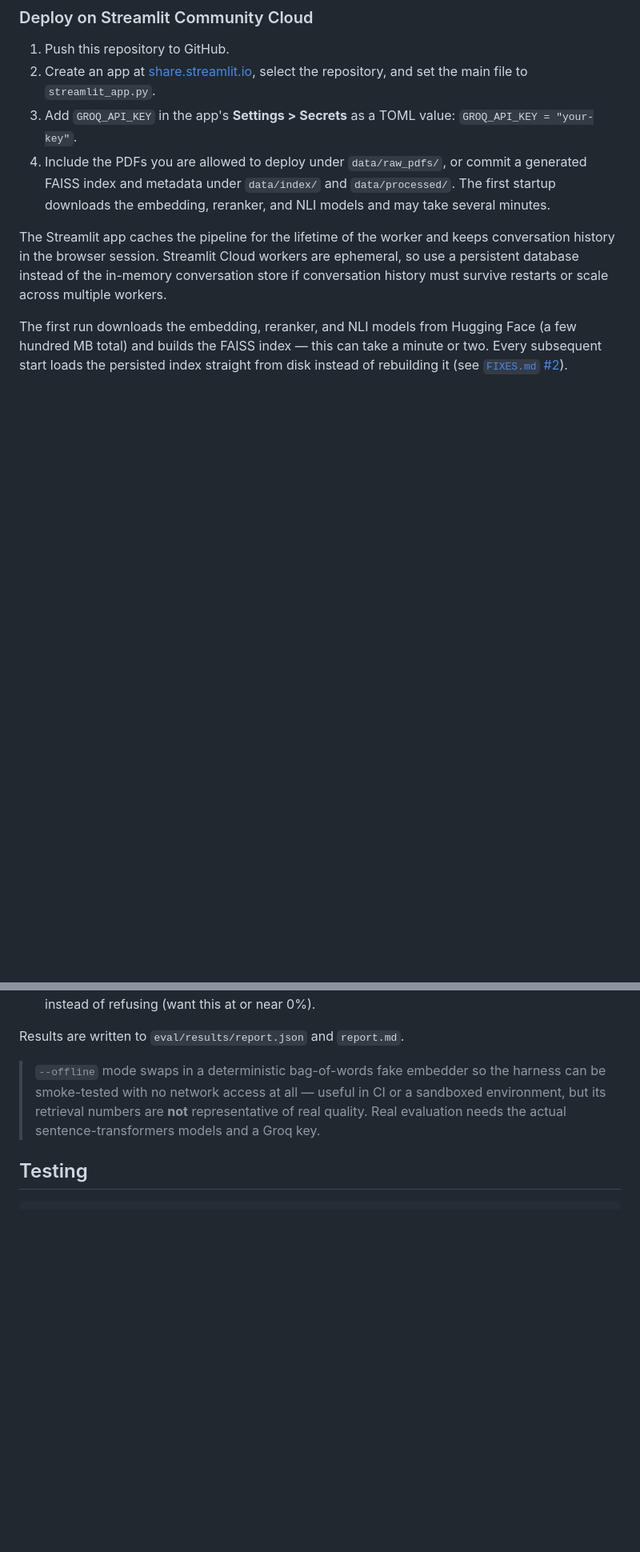
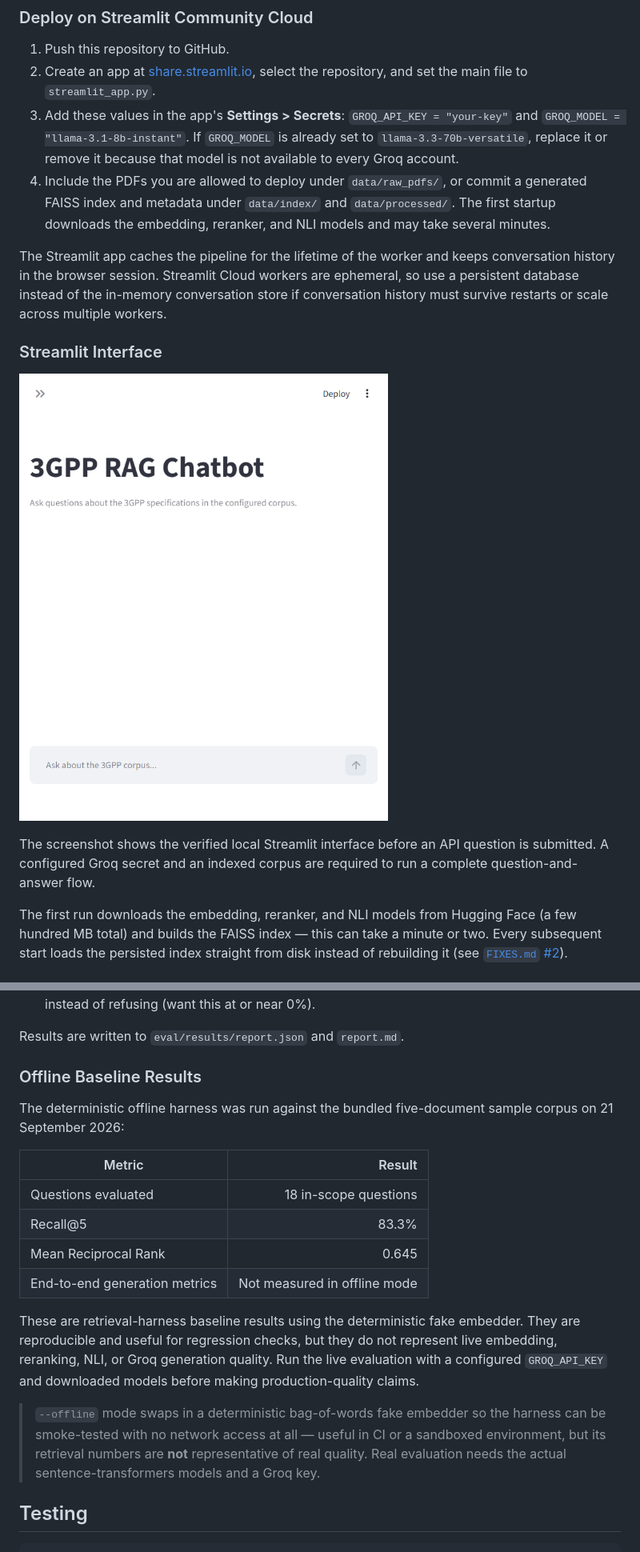
Before and after one commit to sahilkumar01git/3gpp-rag-chatbot, a Markdown page: README.md, 2 parts joined by grey strips. Shown: that part at 80% size. Rendered like a GitHub page; pictures changed too: streamlit-ui.png (added); blank space fills up the shorter version.

Commit message:
Finalize Groq configuration and evaluation documentation
Use the broadly available llama-3.1-8b-instant model by default, forward the optional Groq model setting from Streamlit Secrets, and document the required deployment configuration. Add reproducible offline retrieval baseline metrics and a verified Streamlit interface screenshot to the project documentation.

```diff
--- a/README.md
+++ b/README.md
@@ -118,8 +118,10 @@ streamlit run streamlit_app.py
 1. Push this repository to GitHub.
 2. Create an app at [share.streamlit.io](https://share.streamlit.io/), select
   the repository, and set the main file to `streamlit_app.py`.
-3. Add `GROQ_API_KEY` in the app's **Settings > Secrets** as a TOML value:
-  `GROQ_API_KEY = "your-key"`.
+3. Add these values in the app's **Settings > Secrets**:
+  `GROQ_API_KEY = "your-key"` and `GROQ_MODEL = "llama-3.1-8b-instant"`.
+  If `GROQ_MODEL` is already set to `llama-3.3-70b-versatile`, replace it or
+  remove it because that model is not available to every Groq account.
 4. Include the PDFs you are allowed to deploy under `data/raw_pdfs/`, or
   commit a generated FAISS index and metadata under `data/index/` and
   `data/processed/`. The first startup downloads the embedding, reranker,
@@ -130,6 +132,14 @@ keeps conversation history in the browser session. Streamlit Cloud workers
 are ephemeral, so use a persistent database instead of the in-memory
 conversation store if conversation history must survive restarts or scale
 across multiple workers.
+
+### Streamlit Interface
+
+![3GPP RAG Chatbot Streamlit interface](streamlit-ui.png)
+
+The screenshot shows the verified local Streamlit interface before an API
+question is submitted. A configured Groq secret and an indexed corpus are
+required to run a complete question-and-answer flow.
 
 The first run downloads the embedding, reranker, and NLI models from
 Hugging Face (a few hundred MB total) and builds the FAISS index — this
@@ -243,6 +253,24 @@ reports:
 - **Hallucination rate** — the fraction of out-of-scope/adversarial questions the bot answers instead of refusing (want this at or near 0%).
 
 Results are written to `eval/results/report.json` and `report.md`.
+
+### Offline Baseline Results
+
+The deterministic offline harness was run against the bundled five-document
+sample corpus on 21 September 2026:
+
+| Metric | Result |
+|---|---:|
+| Questions evaluated | 18 in-scope questions |
+| Recall@5 | 83.3% |
+| Mean Reciprocal Rank | 0.645 |
+| End-to-end generation metrics | Not measured in offline mode |
+
+These are retrieval-harness baseline results using the deterministic fake
+embedder. They are reproducible and useful for regression checks, but they
+do not represent live embedding, reranking, NLI, or Groq generation quality.
+Run the live evaluation with a configured `GROQ_API_KEY` and downloaded
+models before making production-quality claims.
 
 > `--offline` mode swaps in a deterministic bag-of-words fake embedder so
 > the harness can be smoke-tested with no network access at all — useful
```
Also changed, not shown: other parts of README.md (+1 -1 lines), 2 other files.
